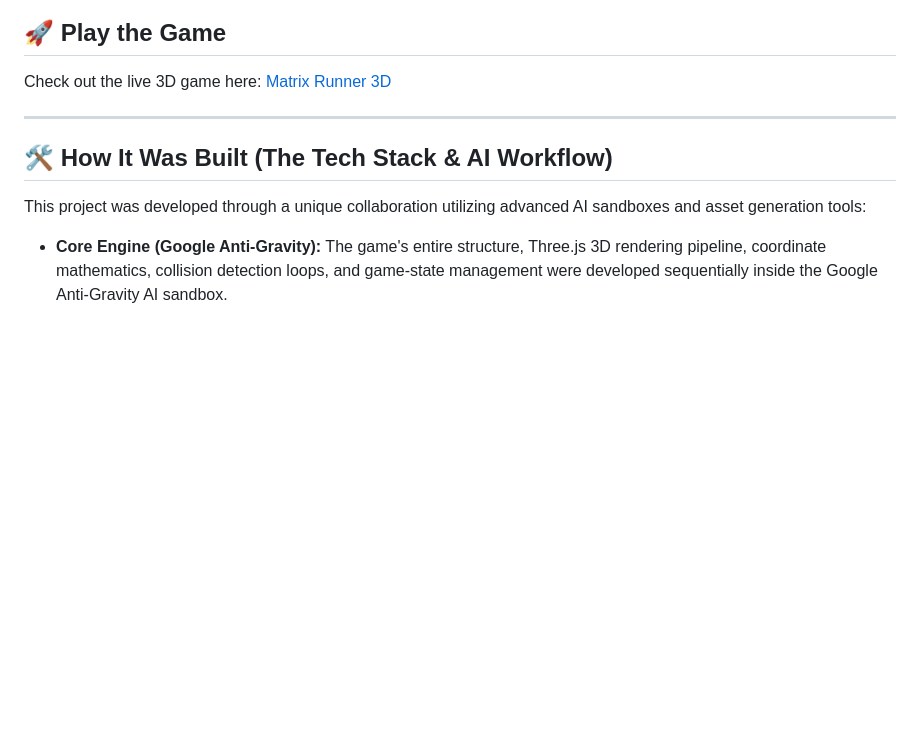
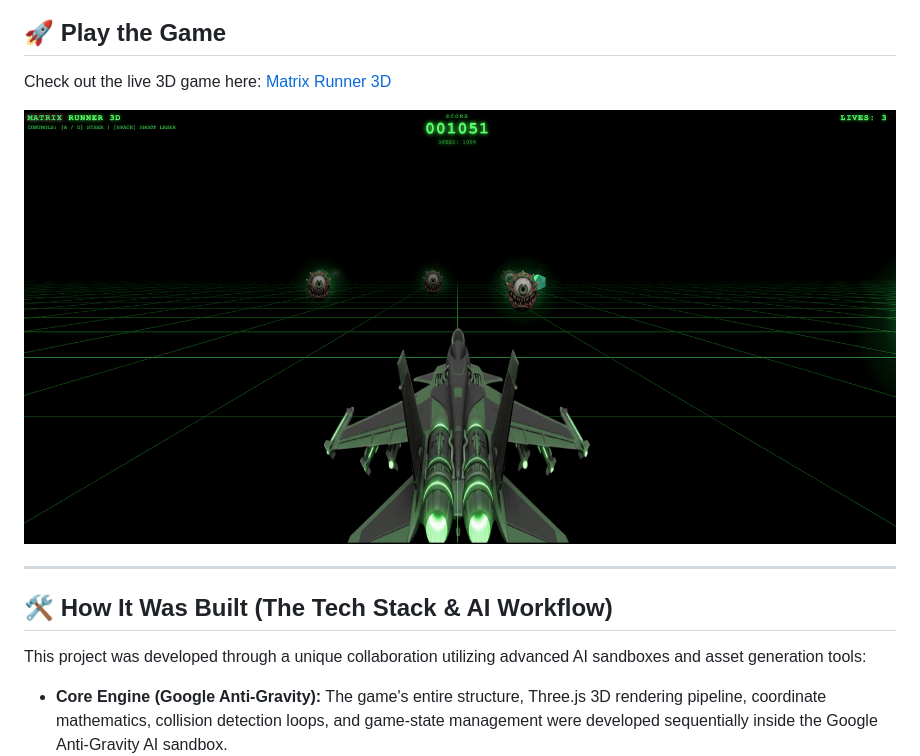
Before and after one commit to AlgoMystique/matrix-runner-3d, a Markdown page: README.md, the part around the change. Drawn GitHub-style; blank space fills up the shorter version.

```diff
--- a/README.md
+++ b/README.md
@@ -6,7 +6,7 @@ An action-packed, retro-inspired 3D endless runner built entirely in the browser
 
 Check out the live 3D game here: [Matrix Runner 3D](https://matrix-runner-3d.vercel.app)
 
-
+![Matrix Runner 3D Screenshot](screenshot.png)
 
 ---
 
```
